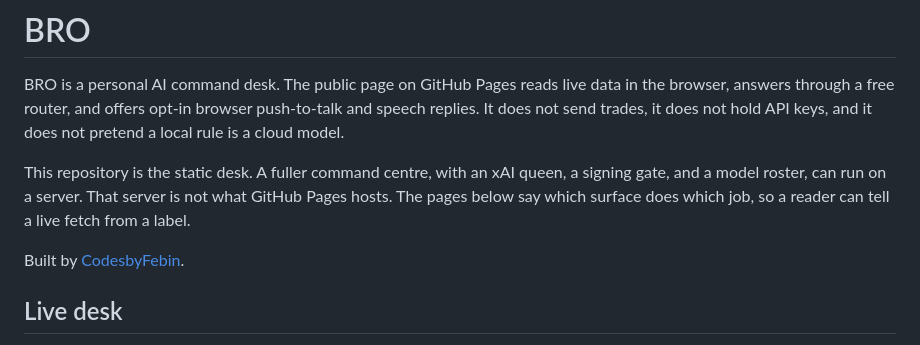
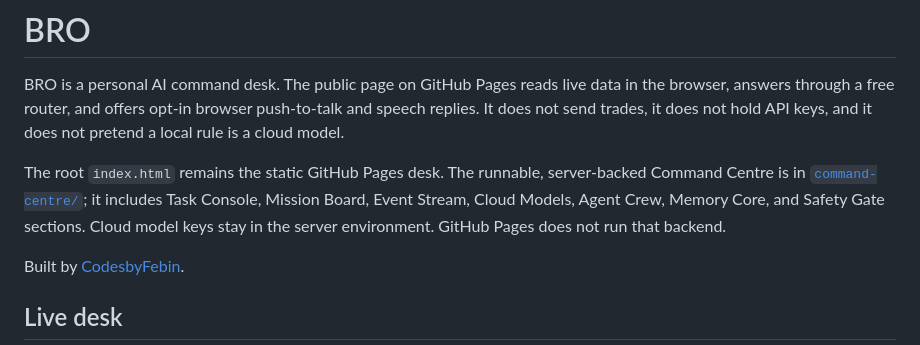
Before and after one commit to CodesbyFebin/BRO-Personal-Ai, a Markdown page: README.md, the part around the change. Rendered like a GitHub page.

Commit message:
Document runnable command centre and cloud models

```diff
--- a/README.md
+++ b/README.md
@@ -12,7 +12,7 @@
 
 BRO is a personal AI command desk. The public page on GitHub Pages reads live data in the browser, answers through a free router, and offers opt-in browser push-to-talk and speech replies. It does not send trades, it does not hold API keys, and it does not pretend a local rule is a cloud model.
 
-This repository is the static desk. A fuller command centre, with an xAI queen, a signing gate, and a model roster, can run on a server. That server is not what GitHub Pages hosts. The pages below say which surface does which job, so a reader can tell a live fetch from a label.
+The root `index.html` remains the static GitHub Pages desk. The runnable, server-backed Command Centre is in [`command-centre/`](command-centre/README.md); it includes Task Console, Mission Board, Event Stream, Cloud Models, Agent Crew, Memory Core, and Safety Gate sections. Cloud model keys stay in the server environment. GitHub Pages does not run that backend.
 
 Built by [CodesbyFebin](https://github.com/CodesbyFebin).
 
```
